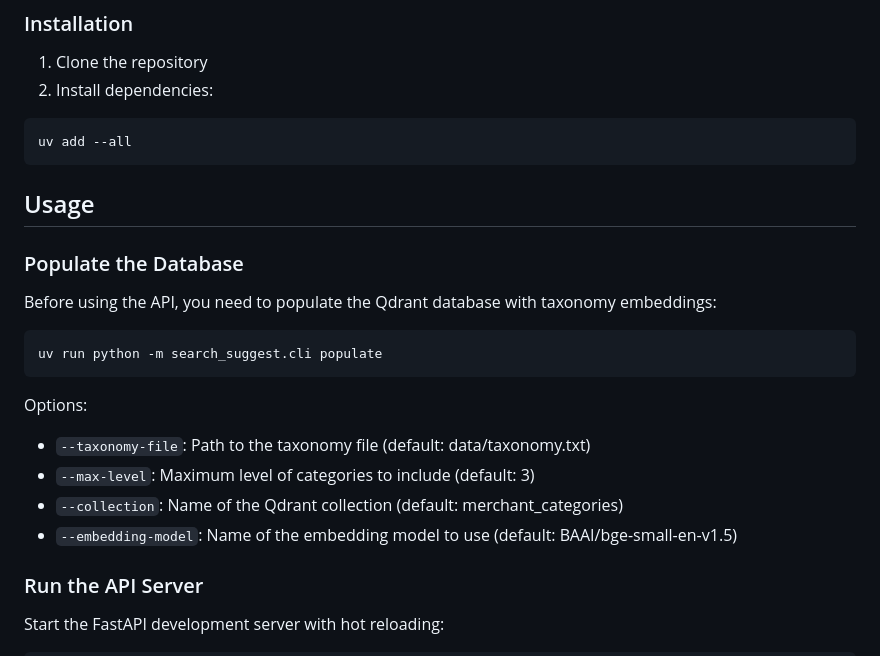
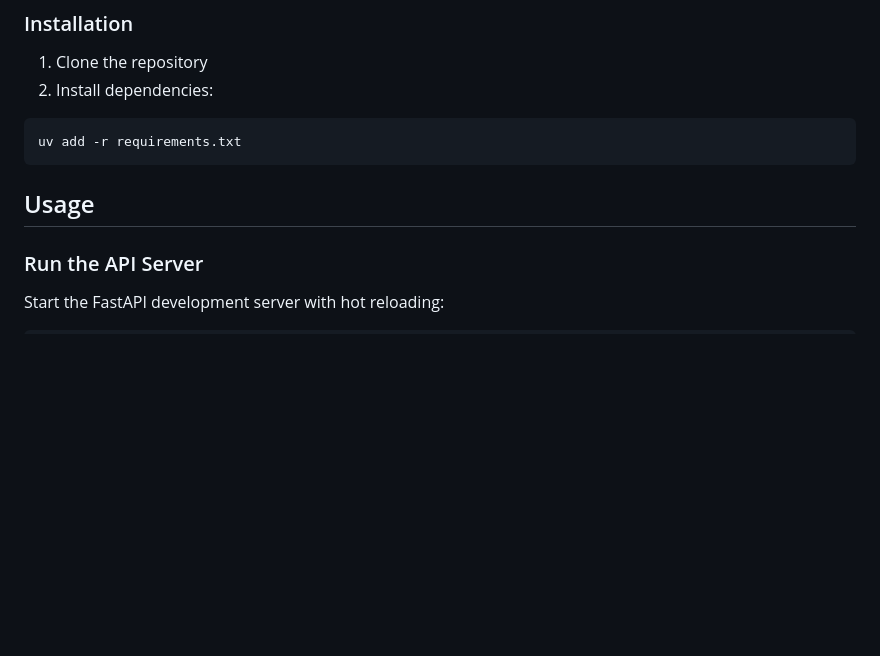
Before and after one commit to jalexspringer/search_suggest, a Markdown page: README.md, the part around the change. GitHub-like rendering; blank space fills up the shorter version.

````diff
--- a/README.md
+++ b/README.md
@@ -32,24 +32,10 @@ OPENAI_API_KEY="your_openai_api_key"
 2. Install dependencies:
 
 ```bash
-uv add --all
+uv add -r requirements.txt
 ```
 
 ## Usage
-
-### Populate the Database
-
-Before using the API, you need to populate the Qdrant database with taxonomy embeddings:
-
-```bash
-uv run python -m search_suggest.cli populate
-```
-
-Options:
-- `--taxonomy-file`: Path to the taxonomy file (default: data/taxonomy.txt)
-- `--max-level`: Maximum level of categories to include (default: 3)
-- `--collection`: Name of the Qdrant collection (default: merchant_categories)
-- `--embedding-model`: Name of the embedding model to use (default: BAAI/bge-small-en-v1.5)
 
 ### Run the API Server
 
````
